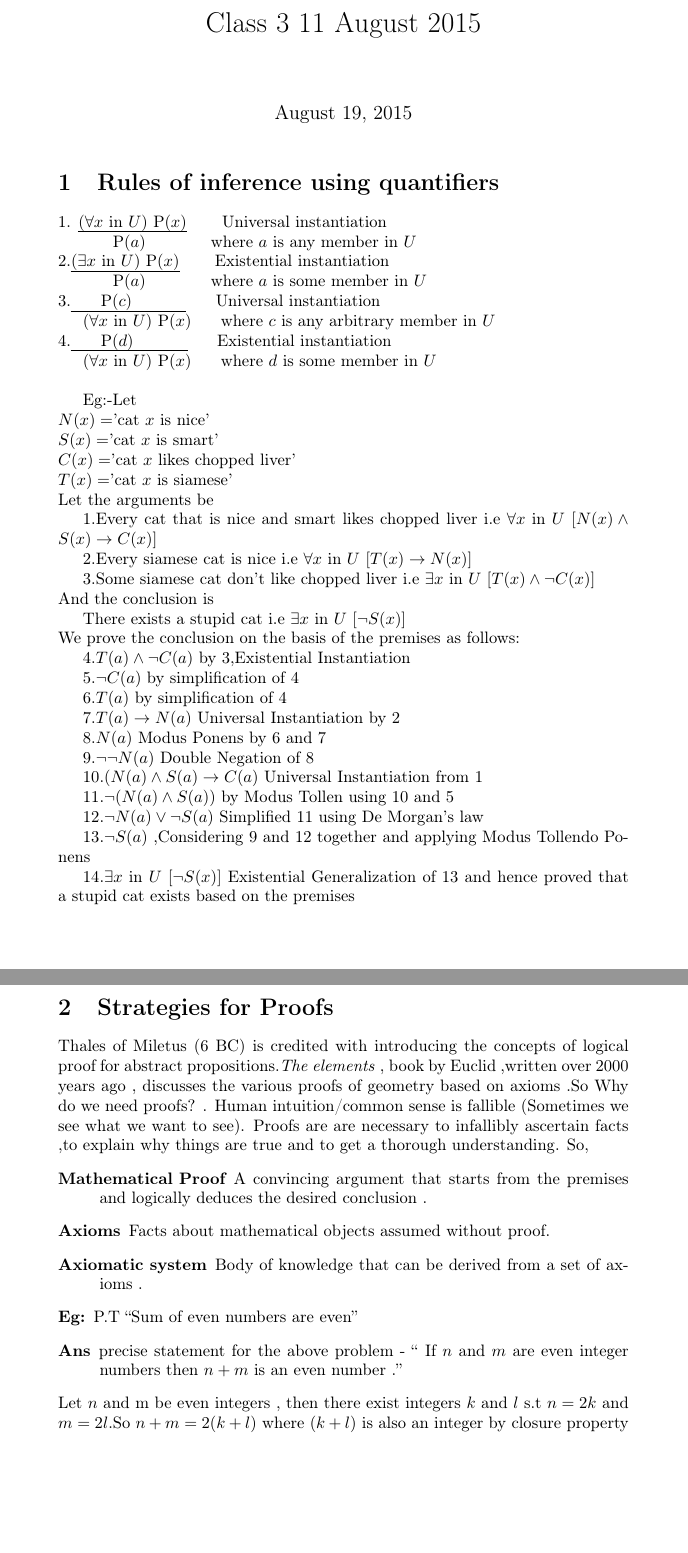
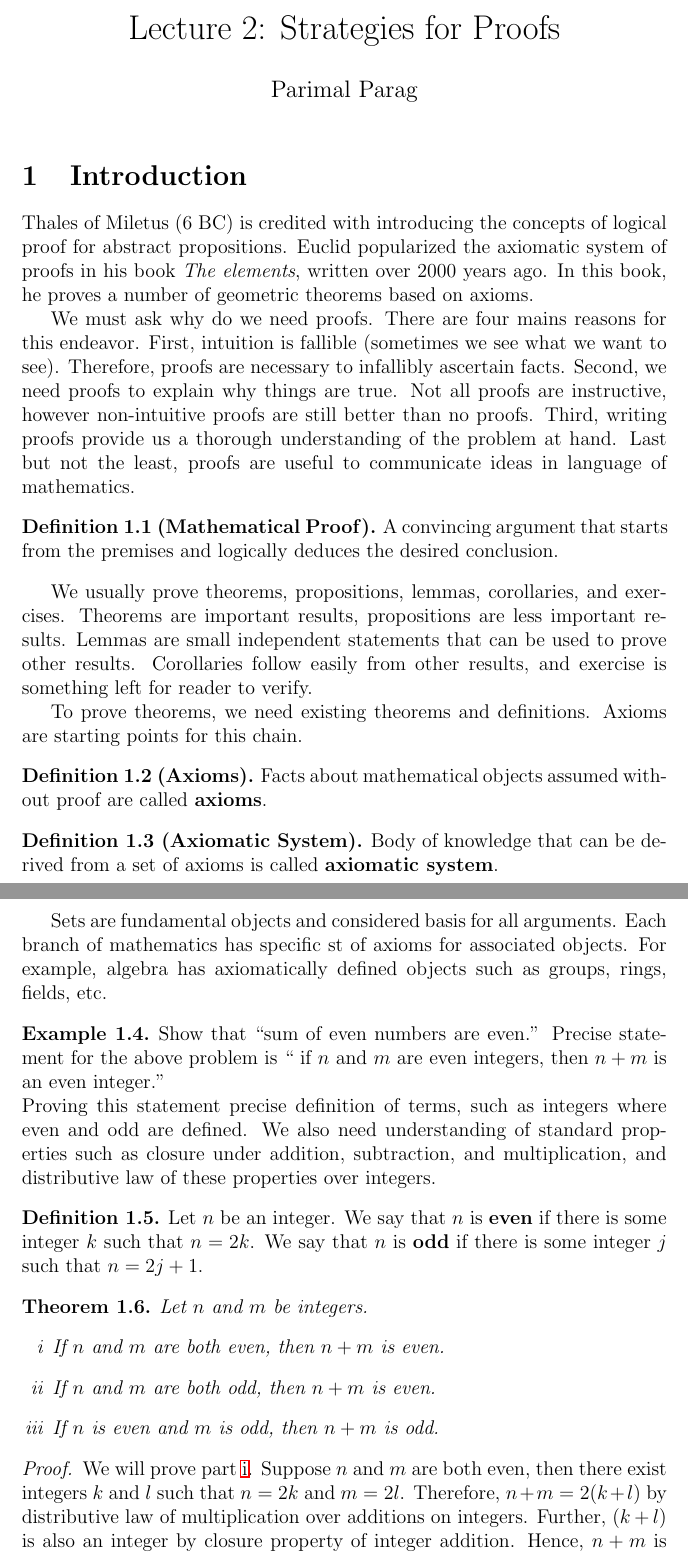
Before and after one commit to TeachingReps/Proofs-Measures, a LaTeX document (lecture-2.tex, which reads header.tex): two parts of pages 1 and 2 of 3, joined at a grey line, cut at the place of the change, the shorter picture padded with empty space. Compiled offline with LaTeX, dvips and Ghostscript.

Commit message:
Edited lecture 1 and 2

```diff
--- a/header.tex
+++ b/header.tex
@@ -6,6 +6,7 @@
 	hyperref,%
 	url,%
 	latexsym,%
+	enumerate,%
 	epsfig,%
 	graphicx,%
 	psfrag,%
--- a/lecture-2.tex
+++ b/lecture-2.tex
@@ -15,101 +16,39 @@
 
-\usepackage{babel}
+%\usepackage{babel}
 \begin{document}
 
-\title{Class 3 11 August 2015}
-
+\title{Lecture 2: Strategies for Proofs}
+\author{Parimal Parag}
 \maketitle
 
-\section{Rules of inference using quantifiers}
+\section{Introduction}
+Thales of Miletus (6 BC) is credited with introducing the concepts of logical proof for abstract propositions. Euclid popularized the axiomatic system of proofs in his book \emph{The elements}, written over 2000 years ago. In this book, he proves a number of geometric theorems based on axioms.
 
-1. \uline{($\forall x$ in $U$) P($x$)} $\hphantom{ttttt}$Universal
-instantiation
+We must ask why do we need proofs. There are four mains reasons for this endeavor. First, intuition is fallible (sometimes we see what we want to see). Therefore, proofs are necessary to infallibly ascertain facts. Second, we need proofs to explain why things are true. Not all proofs are instructive, however non-intuitive proofs are still better than no proofs. Third, writing proofs provide us a thorough understanding of the problem at hand. Last but not the least, proofs are useful to communicate ideas in language of mathematics.
 
-$\hphantom{ttttt}$P($a$) $\hphantom{tttttttttt}$where $a$ is any
-member in $U$\\
-2.\uline{($\exists x$ in $U$) P($x$)} $\hphantom{ttttt}$Existential
-instantiation
+\begin{defn}[Mathematical Proof] A convincing argument that starts from the premises and logically deduces the desired conclusion.
+\end{defn}
+We usually prove theorems, propositions, lemmas, corollaries, and exercises. Theorems are important results, propositions are less important results. Lemmas are small independent statements that can be used to prove other results. Corollaries follow easily from other results, and exercise is something left for reader to verify.
 
-$\hphantom{ttttt}$P($a$) $\hphantom{tttttttttt}$where $a$ is some
-member in $U$\\
-3.\uline{$\hphantom{ttttt}$P($c$)$\hphantom{ttttttttt}$}$\hphantom{ttttt}$Universal
-instantiation
+To prove theorems, we need existing theorems and definitions. Axioms are starting points for this chain.
+\begin{defn}[Axioms] Facts about mathematical objects assumed without proof are called \textbf{axioms}.
+\end{defn}
+\begin{defn}[Axiomatic System] Body of knowledge that can be derived from a set of axioms is called \textbf{axiomatic system}.
+\end{defn}
+Sets are fundamental objects and considered basis for all arguments. Each branch of mathematics has specific st of axioms for associated objects. For example, algebra has axiomatically defined objects such as groups, rings, fields, etc.
 
-($\forall x$ in $U$) P($x$) $\hphantom{tttt}$where $c$ is any
-arbitrary member in $U$\\
-4.\uline{$\hphantom{ttttt}$P($d$)$\hphantom{ttttttttt}$}$\hphantom{ttttt}$Existential
-instantiation
-
-($\forall x$ in $U$) P($x$) $\hphantom{tttt}$where $d$ is some
-member in $U$\\
-
-
-Eg:-Let\\
-$N(x)=$'cat $x$ is nice'\\
-$S(x)=$'cat $x$ is smart'\\
-$C(x)=$'cat $x$ likes chopped liver'\\
-$T(x)=$'cat $x$ is siamese'\\
-Let the arguments be
-
-1.Every cat that is nice and smart likes chopped liver i.e $\forall x$
-in $U$ $[N(x)\wedge S(x)\rightarrow C(x)]$
-
-2.Every siamese cat is nice i.e $\forall x$ in $U$ $[T(x)\rightarrow N(x)]$
-
-3.Some siamese cat don't like chopped liver i.e $\exists x$ in $U$
-$[T(x)\wedge\lnot C(x)]$\\
-And the conclusion is
-
-There exists a stupid cat i.e $\exists x$ in $U$ $[\lnot S(x)]$\\
-We prove the conclusion on the basis of the premises as follows:
-
-4.$T(a)\wedge\lnot C(a)$ by 3,Existential Instantiation
-
-5.$\lnot C(a)$ by simplification of 4
-
-6.$T(a)$ by simplification of 4
-
-7.$T(a)\rightarrow N(a)$ Universal Instantiation by 2
-
-8.$N(a)$ Modus Ponens by 6 and 7
-
-9.$\lnot\lnot N(a)$ Double Negation of 8
-
-10.$(N(a)\wedge S(a)\rightarrow C(a)$ Universal Instantiation from
-1
-
-11.$\lnot(N(a)\wedge S(a))$ by Modus Tollen using 10 and 5
-
-12.$\lnot N(a)\vee\lnot S(a)$ Simplified 11 using De Morgan's law
-
-13.$\lnot S(a)$ ,Considering 9 and 12 together and applying Modus
-Tollendo Ponens
-
-14.$\exists x$ in $U$ $[\lnot S(x)]$ Existential Generalization
-of 13 and hence proved that a stupid cat exists based on the premises
-
-
-\section{Strategies for Proofs}
-
-Thales of Miletus (6 BC) is credited with introducing the concepts
-of logical proof for abstract propositions.\emph{The elements} , book
-by Euclid ,written over 2000 years ago , discusses the various proofs
-of geometry based on axioms .So Why do we need proofs? . Human intuition/common
-sense is fallible (Sometimes we see what we want to see). Proofs are
-are necessary to infallibly ascertain facts ,to explain why things
-are true and to get a thorough understanding. So,
-\begin{description}
-\item [{Mathematical~Proof}] A convincing argument that starts from the
-premises and logically deduces the desired conclusion .
-\item [{Axioms}] Facts about mathematical objects assumed without proof.
-\item [{Axiomatic~system}] Body of knowledge that can be derived from
-a set of axioms .
-\item [{Eg:}] P.T ``Sum of even numbers are even''
-\item [{Ans}] precise statement for the above problem - `` If $n$ and
-$m$ are even integer numbers then $n+m$ is an even number .''
-\end{description}
-Let $n$ and m be even integers , then there exist integers $k$ and
-$l$ s.t $n=2k$ and $m=2l$.So $n+m=2(k+l)$ where $(k+l)$ is also
-an integer by closure property of integer addition.So $n+m$ is also
-an integer multiple of $2$ and hence even and therefore proved .
-\begin{description}
+\begin{exmp} Show that ``sum of even numbers are even.'' Precise statement for the above problem is `` if $n$ and $m$ are even integers, then $n+m$ is an even integer.''\\
+Proving this statement precise definition of terms, such as integers where even and odd are defined. We also need understanding of standard properties such as closure under addition, subtraction, and multiplication, and distributive law of these properties over integers.
+\end{exmp}
+\begin{defn}Let $n$ be an integer. We say that $n$ is \textbf{even} if there is some integer $k$ such that $n=2k$. We say that $n$ is \textbf{odd} if there is some integer $j$ such that $n = 2j+1$.
+\end{defn}
+\begin{thm} Let $n$ and $m$ be integers.
+\begin{enumerate}[i]
+	\item \label{thm:even-even} If $n$ and $m$ are both even, then $n+m$ is even.
+	\item \label{thm:odd-odd}If $n$ and $m$ are both odd, then $n+m$ is even.
+	\item \label{thm:even-odd} If $n$ is even and $m$ is odd, then $n+m$ is odd.
+\end{enumerate}
+\end{thm}
+\begin{proof}
+We will prove part~\ref{thm:even-even}. Suppose $n$ and $m$ are both even, then there exist integers $k$ and $l$ such that $n=2k$ and $m=2l$. Therefore, $n+m=2(k+l)$ by distributive law of multiplication over additions on integers. Further, $(k+l)$ is also an integer by closure property of integer addition. Hence, $n+m$ is even. Parts~\ref{thm:odd-odd} and~\ref{thm:even-odd} can be shown similarly.
+\end{proof}
```
Also changed, not shown: lecture-1.tex (+50 -20 lines), lecture-2.tex (54 more changed lines).
